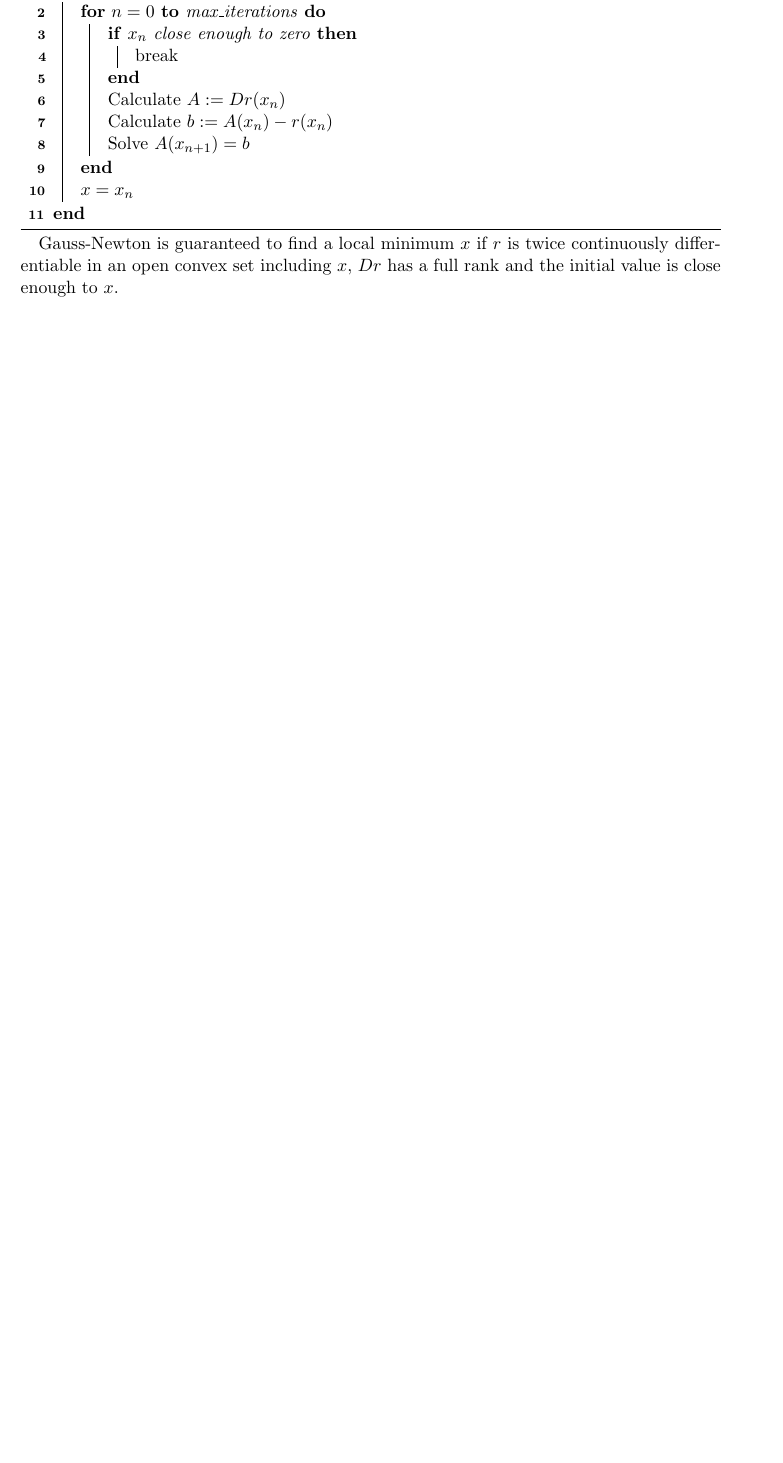
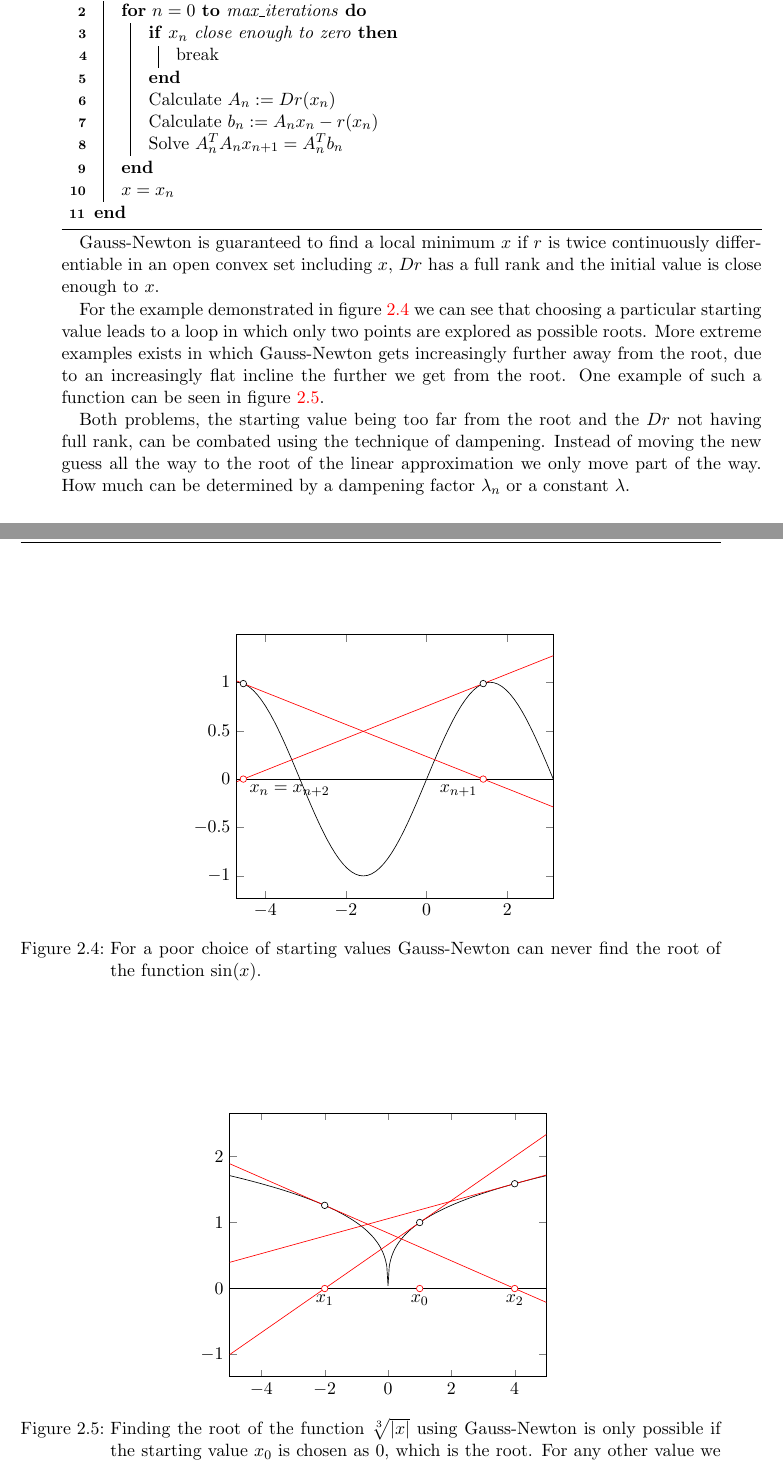
Before and after one commit to idahoenigmann/ba_t_cell, a LaTeX book (doc/latex/document.tex, which reads doc/latex/optimization_todo_titel.tex): part of page 13 of 28 before the commit and two parts of pages 14 and 15 of 30 after it, the two joined at a grey line, cut so that both start at the same text, the shorter picture padded with empty space. Compiled offline with pdfLaTeX.

Commit message:
continue writing gauss-newton

```diff
--- a/doc/latex/document.tex
+++ b/doc/latex/document.tex
@@ -16,6 +16,7 @@
 \usepackage{xspace}
 \usepackage{tikz}
 \usepackage{pgfplots}
+\usepackage{subcaption}
 
 % links in pdf
 \usepackage[unicode,colorlinks=true,pagebackref=false]{hyperref}
--- a/doc/latex/optimization_todo_titel.tex
+++ b/doc/latex/optimization_todo_titel.tex
@@ -111,15 +155,75 @@ Iterating the linear approximating gives us the Gauss-Newton Method. By using Ta
 			\If{$x_n$ close enough to zero}{
 				break\;
 			}
-			Calculate $A := Dr(x_n)$\;
-			Calculate $b := A(x_n) - r(x_n)$\;
-			Solve $A(x_{n+1}) = b$\;
+			Calculate $A_n := Dr(x_n)$\;
+			Calculate $b_n := A_n x_n - r(x_n)$\;
+			Solve $A_n^T A_n x_{n+1} = A_n^T b_n$\;
 		}
 		$x = x_n$\;
 	}
 \end{algorithm}
 
 Gauss-Newton is guaranteed to find a local minimum $x$ if $r$ is twice continuously differentiable in an open convex set including $x$, $Dr$ has a full rank and the initial value is close enough to $x$.
+
+For the example demonstrated in figure~\ref{fig:gauss_newton_fails_sin} we can see that choosing a particular starting value leads to a loop in which only two points are explored as possible roots. More extreme examples exists in which Gauss-Newton gets increasingly further away from the root, due to an increasingly flat incline the further we get from the root. One example of such a function can be seen in figure~\ref{fig:gauss_newton_fails_cubic_root}.
+
+\begin{figure}[h]
+	\centering
+	\begin{tikzpicture}
+		\begin{axis}[xmin=-4.71238898, xmax=3.141592653, samples=100]
+			\addplot[black] {sin(deg(x))};
+			\addplot[red] (x,-0.165738017518283266*x+0.23274423977441288);
+			\addplot[red] (x,0.16573801751814743279*x+0.75342557803057879409);
+			\addplot[black] (x,0);
+			\addplot[color=black,only marks,mark=*, mark options={fill=white}]
+			coordinates {
+				(-4.54588264848318, 0.9861698178047780981)
+				(1.4042899948935245, 0.986169817804800926611)
+			};
+			\addplot[color=red,only marks,mark=*, mark options={fill=white}]
+			coordinates {
+				(-4.54588264848318, 0)
+				(1.4042899948935245, 0)
+			};
+			\node [below right] at (axis cs:  -4.54588264848318, 0) {$x_n=x_{n+2}$};
+			\node [below left] at (axis cs:  1.4042899948935245, 0) {$x_{n+1}$};
+		\end{axis}
+	\end{tikzpicture}
+	\caption{For a poor choice of starting values Gauss-Newton can never find the root of the function $\sin(x)$.}
+	\label{fig:gauss_newton_fails_sin}
+\end{figure}
+
+\begin{figure}[h]
+	\centering
+	\begin{tikzpicture}
+		\begin{axis}[xmin=-5, xmax=5, samples=257]
+			\addplot[black] {abs(x)^(1/3)};
+			\addplot[red] (x,0.33333333*x+0.666667);
+			\addplot[red] (x,-0.209987*x+0.839947);
+			\addplot[red] (x,0.132283*x+1.05827);
+			\addplot[black] (x,0);
+			\addplot[color=black,only marks,mark=*, mark options={fill=white}]
+			coordinates {
+				(1, 1)
+				(-2, 1.25992)
+				(4, 1.5874)
+			};
+			\addplot[color=red,only marks,mark=*, mark options={fill=white}]
+			coordinates {
+				(1, 0)
+				(-2, 0)
+				(4,  0)
+			};
+			\node [below] at (axis cs:  1, 0) {$x_0$};
+			\node [below] at (axis cs:  -2, 0) {$x_1$};
+			\node [below] at (axis cs:  4, 0) {$x_2$};
+		\end{axis}
+	\end{tikzpicture}
+	\caption{Finding the root of the function $\sqrt[3]{|x|}$ using Gauss-Newton is only possible if the starting value $x_0$ is chosen as $0$, which is the root. For any other value we have that the guess gets further and further away. Indeed for any $x_n$ we have $x_{n+1} = -2x_n$.}
+	\label{fig:gauss_newton_fails_cubic_root}
+\end{figure}
+
+Both problems, the starting value being too far from the root and the $Dr$ not having full rank, can be combated using the technique of dampening. Instead of moving the new guess all the way to the root of the linear approximation we only move part of the way. How much can be determined by a dampening factor $\lambda_n$ or a constant $\lambda$.
 
 \subsection{Levenberg-Marquardt Algorithm}
 
```
Also changed, not shown: doc/latex/document.pdf, doc/latex/optimization_todo_titel.tex (62 more changed lines).
